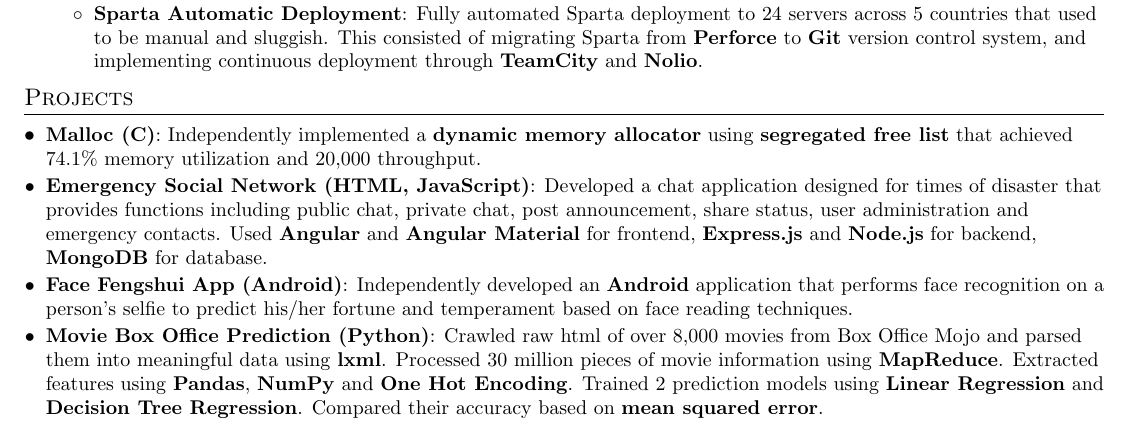
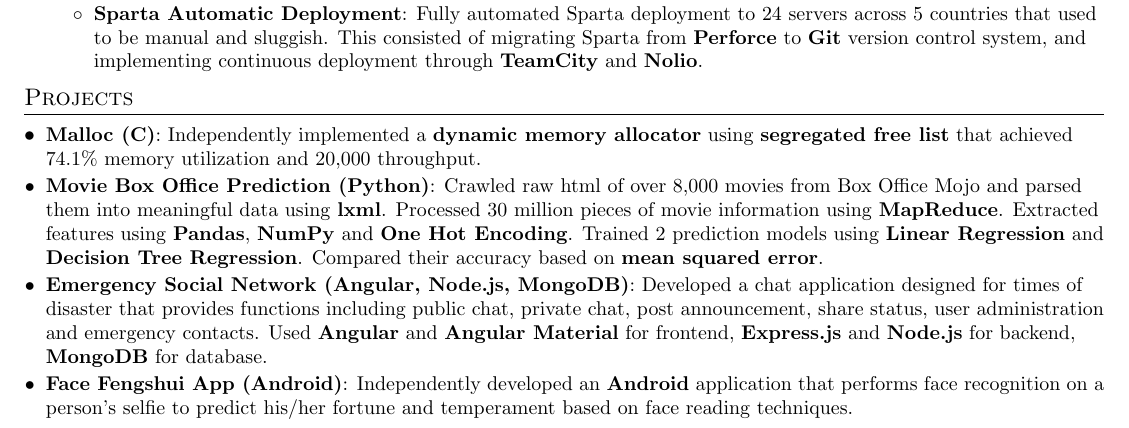
Before and after one commit to dennanisny/resume, a LaTeX CV (Resume - Haiyang Yu.tex): part of the page, cut so that both start at the same text. Compiled offline with pdfLaTeX.

Commit message:
update emergency social network highlight

```diff
--- a/Resume - Haiyang Yu.tex
+++ b/Resume - Haiyang Yu.tex
@@ -160,15 +160,15 @@
     \resumeSubItem{Malloc (C)}
       {Independently implemented a \textbf{dynamic memory allocator} using \textbf{segregated free list} that achieved 74.1\% memory utilization and 20,000 throughput.}
 
-    \resumeSubItem{Emergency Social Network (HTML, JavaScript)}
+      \resumeSubItem{Movie Box Office Prediction (Python)}
+      {Crawled raw html of over 8,000 movies from Box Office Mojo and parsed them into meaningful data using \textbf{lxml}. Processed 30 million pieces of movie information using \textbf{MapReduce}. Extracted features using \textbf{Pandas}, \textbf{NumPy} and \textbf{One Hot Encoding}. Trained 2 prediction models using \textbf{Linear Regression} and \textbf{Decision Tree Regression}. Compared their accuracy based on \textbf{mean squared error}.}
+
+    \resumeSubItem{Emergency Social Network (Angular, Node.js, MongoDB)}
       {Developed a chat application designed for times of disaster that provides functions including public chat, private chat, post announcement, share status, user administration and emergency contacts. Used \textbf{Angular} and \textbf{Angular Material} for frontend, \textbf{Express.js} and \textbf{Node.js} for backend, \textbf{MongoDB} for database.}
 
     \resumeSubItem{Face Fengshui App (Android)}
       {Independently developed an \textbf{Android} application that performs face recognition on a person’s selfie to predict his/her fortune and temperament based on face reading techniques.}
 
-    \resumeSubItem{Movie Box Office Prediction (Python)}
-      {Crawled raw html of over 8,000 movies from Box Office Mojo and parsed them into meaningful data using \textbf{lxml}. Processed 30 million pieces of movie information using \textbf{MapReduce}. Extracted features using \textbf{Pandas}, \textbf{NumPy} and \textbf{One Hot Encoding}. Trained 2 prediction models using \textbf{Linear Regression} and \textbf{Decision Tree Regression}. Compared their accuracy based on \textbf{mean squared error}.}
-
   \resumeSubHeadingListEnd
 
 \end{document}
```
Also changed, not shown: Resume - Haiyang Yu.pdf, 2 other files.
